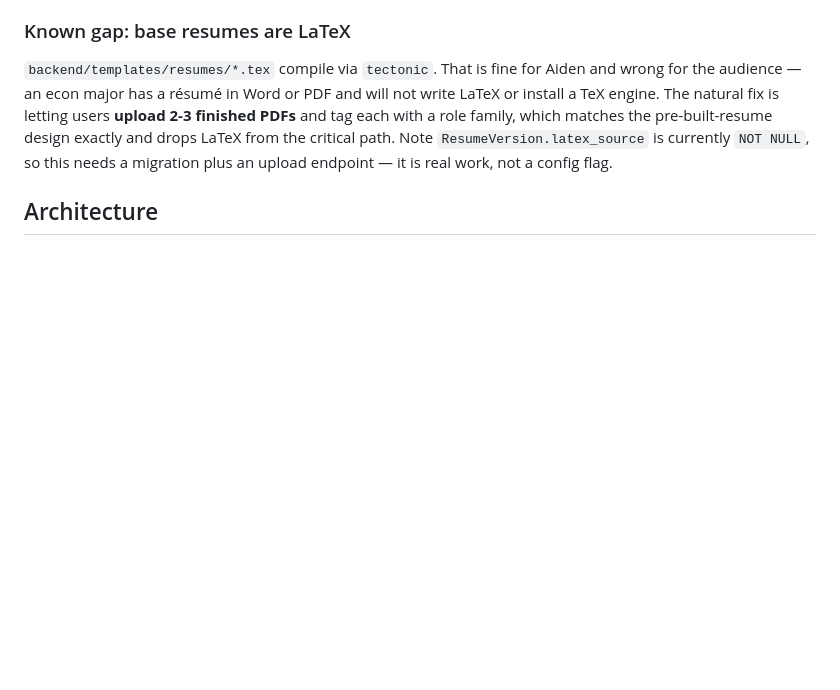
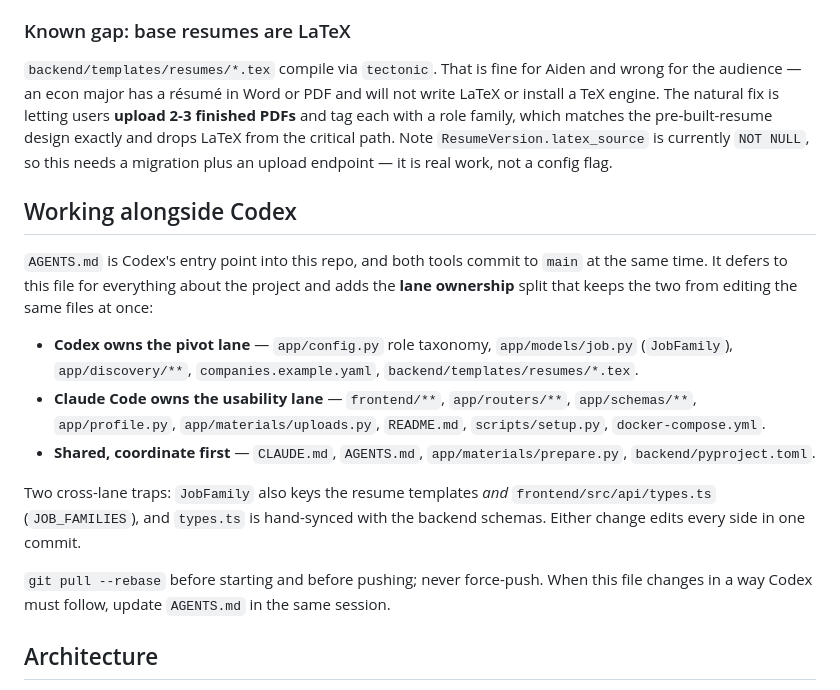
Before and after one commit to A319K/econpilot, a Markdown page: CLAUDE.md, the part around the change. Drawn GitHub-style; blank space fills up the shorter version.

```diff
--- a/CLAUDE.md
+++ b/CLAUDE.md
@@ -131,6 +131,30 @@ will not write LaTeX or install a TeX engine. The natural fix is letting users
 pre-built-resume design exactly and drops LaTeX from the critical path. Note
 `ResumeVersion.latex_source` is currently `NOT NULL`, so this needs a migration
 plus an upload endpoint — it is real work, not a config flag.
+
+## Working alongside Codex
+
+`AGENTS.md` is Codex's entry point into this repo, and both tools commit to
+`main` at the same time. It defers to this file for everything about the
+project and adds the **lane ownership** split that keeps the two from editing
+the same files at once:
+
+- **Codex owns the pivot lane** — `app/config.py` role taxonomy,
+  `app/models/job.py` (`JobFamily`), `app/discovery/**`, `companies.example.yaml`,
+  `backend/templates/resumes/*.tex`.
+- **Claude Code owns the usability lane** — `frontend/**`, `app/routers/**`,
+  `app/schemas/**`, `app/profile.py`, `app/materials/uploads.py`, `README.md`,
+  `scripts/setup.py`, `docker-compose.yml`.
+- **Shared, coordinate first** — `CLAUDE.md`, `AGENTS.md`,
+  `app/materials/prepare.py`, `backend/pyproject.toml`.
+
+Two cross-lane traps: `JobFamily` also keys the resume templates *and*
+`frontend/src/api/types.ts` (`JOB_FAMILIES`), and `types.ts` is hand-synced with
+the backend schemas. Either change edits every side in one commit.
+
+`git pull --rebase` before starting and before pushing; never force-push. When
+this file changes in a way Codex must follow, update `AGENTS.md` in the same
+session.
 
 ## Architecture
 
```
Also changed, not shown: AGENTS.md (added, +131 -0 lines).
